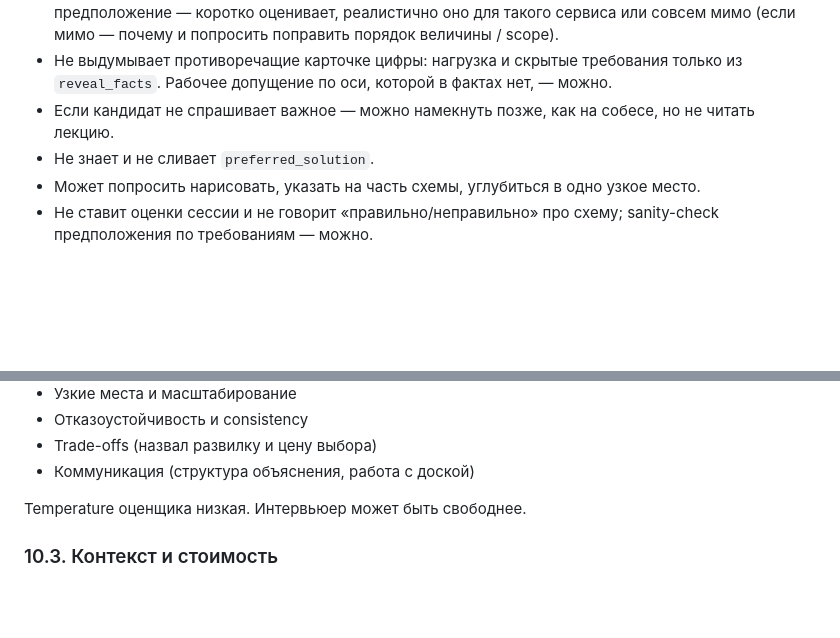
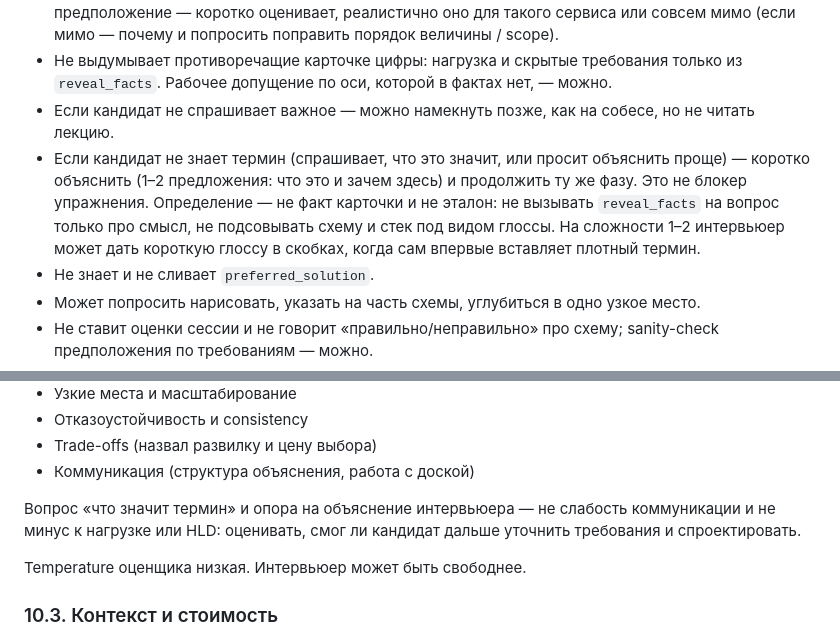
Before and after one commit to timb418/systemdesign-trainer, a Markdown page: docs/SPEC.md, 2 parts joined by grey strips. Drawn GitHub-style; blank space fills up the shorter version.

Commit message:
Have the interviewer explain unknown terms so jargon does not block the exercise.
Co-authored-by: Cursor <cursoragent@cursor.com>

```diff
--- a/docs/SPEC.md
+++ b/docs/SPEC.md
@@ -205,6 +205,7 @@ Vision и PNG в v1 нет.
 - Если вопрос уместный, но в фактах карточки ответа нет — сам предлагает 1–2 разумных рабочих допущения, которые сужают ограничения архитектуры (география, клиенты, scope v1, согласованность, порядок величины если это меняет схему). Не выдаёт выдумку за факты карточки и не противоречит уже раскрытому. Кандидат может поправить. Когда кандидат сам назвал предположение — коротко оценивает, реалистично оно для такого сервиса или совсем мимо (если мимо — почему и попросить поправить порядок величины / scope).
 - Не выдумывает противоречащие карточке цифры: нагрузка и скрытые требования только из `reveal_facts`. Рабочее допущение по оси, которой в фактах нет, — можно.
 - Если кандидат не спрашивает важное — можно намекнуть позже, как на собесе, но не читать лекцию.
+- Если кандидат не знает термин (спрашивает, что это значит, или просит объяснить проще) — коротко объяснить (1–2 предложения: что это и зачем здесь) и продолжить ту же фазу. Это не блокер упражнения. Определение — не факт карточки и не эталон: не вызывать `reveal_facts` на вопрос только про смысл, не подсовывать схему и стек под видом глоссы. На сложности 1–2 интервьюер может дать короткую глоссу в скобках, когда сам впервые вставляет плотный термин.
 - Не знает и не сливает `preferred_solution`.
 - Может попросить нарисовать, указать на часть схемы, углубиться в одно узкое место.
 - Не ставит оценки сессии и не говорит «правильно/неправильно» про схему; sanity-check предположения по требованиям — можно.
@@ -224,6 +225,8 @@ Vision и PNG в v1 нет.
 - Отказоустойчивость и consistency
 - Trade-offs (назвал развилку и цену выбора)
 - Коммуникация (структура объяснения, работа с доской)
+
+Вопрос «что значит термин» и опора на объяснение интервьюера — не слабость коммуникации и не минус к нагрузке или HLD: оценивать, смог ли кандидат дальше уточнить требования и спроектировать.
 
 Temperature оценщика низкая. Интервьюер может быть свободнее.
 
```
Also changed, not shown: 2 other files.
